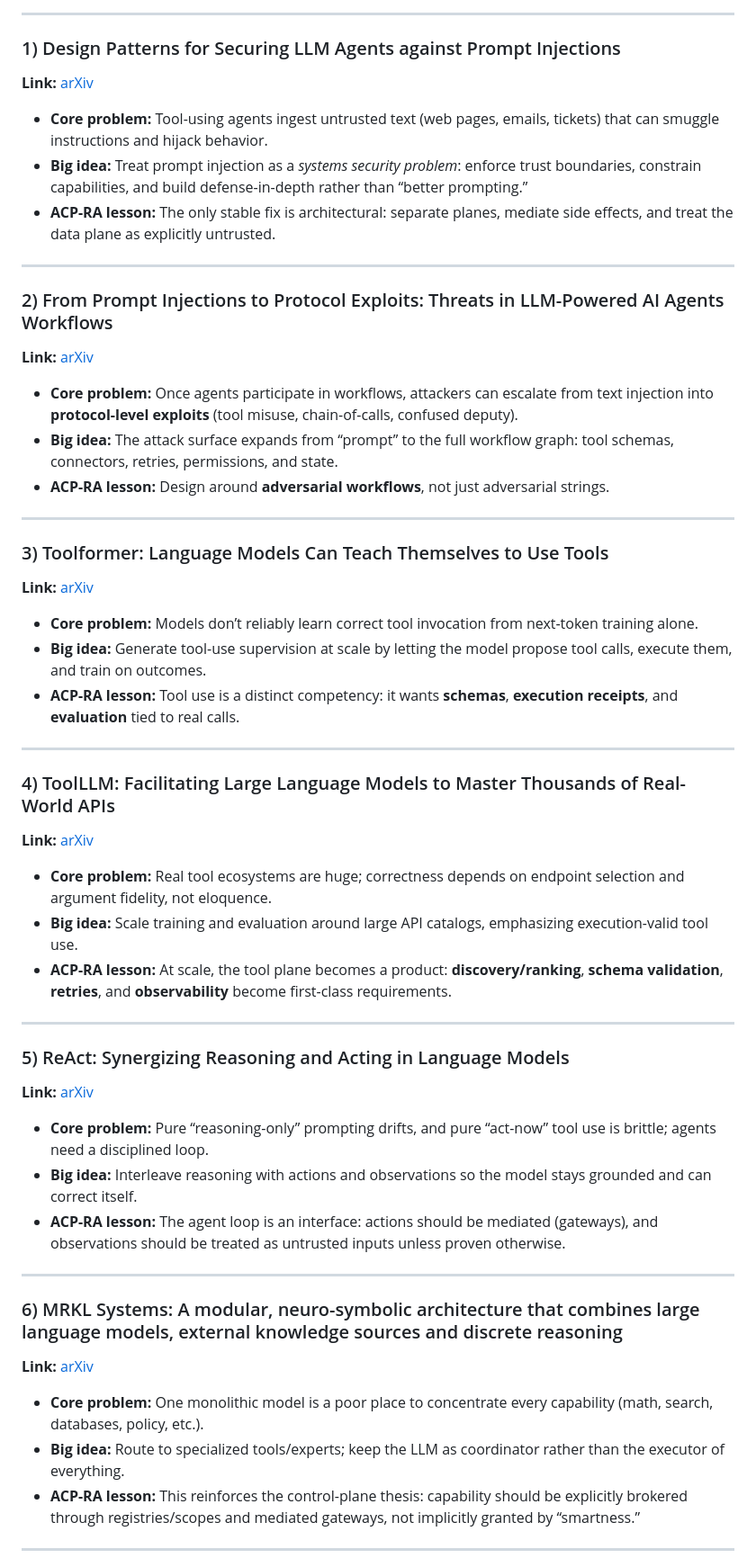
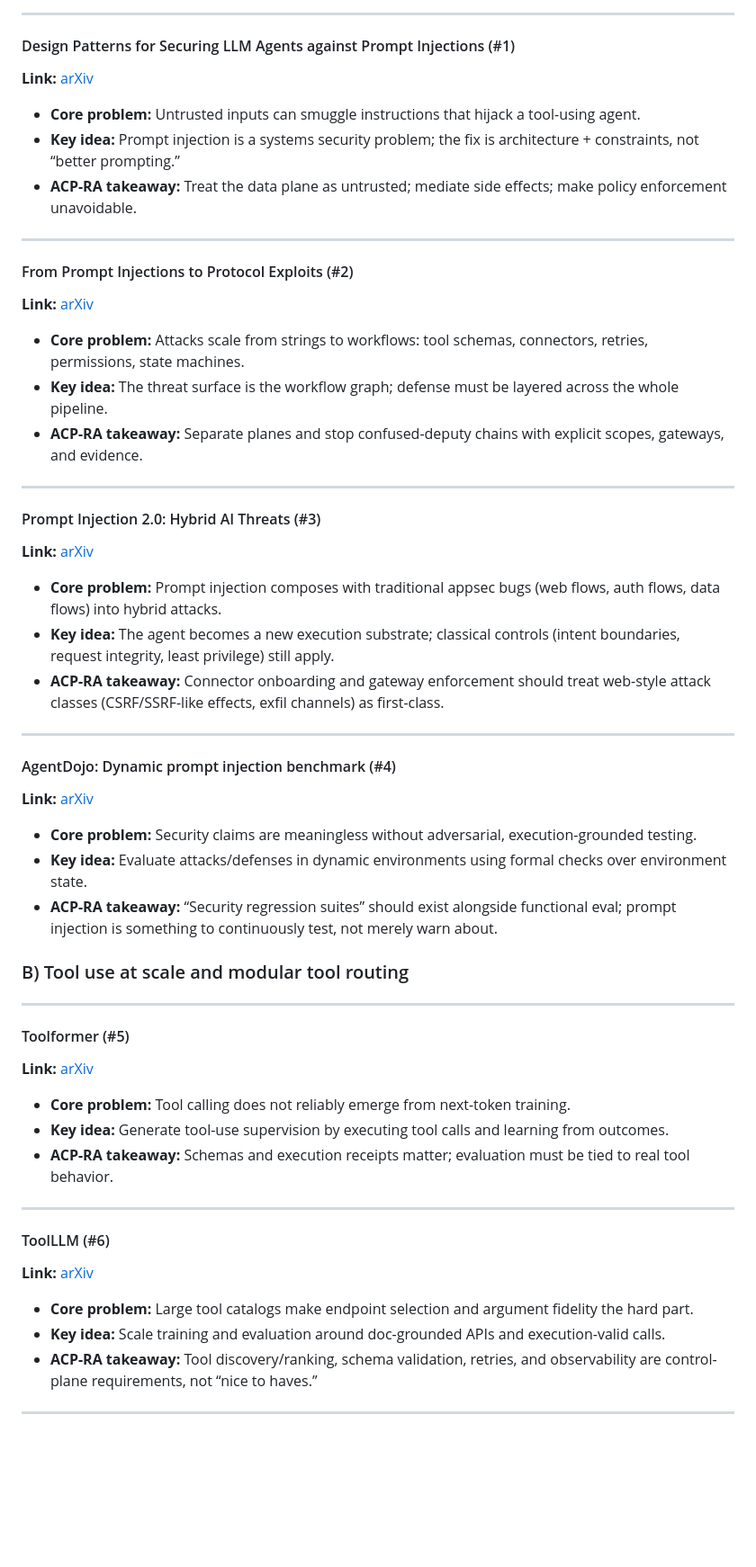
Before and after one commit to anboas/Whitepaper, a Markdown page: writing/notes/2026-02-09-agent-tool-security-research.md, the part around one of its changes. Shown at 90% size. GitHub-like rendering; blank space fills up the shorter version.

```diff
--- a/writing/notes/2026-02-09-agent-tool-security-research.md
+++ b/writing/notes/2026-02-09-agent-tool-security-research.md
@@ -33,57 +61,59 @@ Expanded notes per paper below (each block is separated for skimmability).
 
 ---
 
-### 1) Design Patterns for Securing LLM Agents against Prompt Injections
+#### Design Patterns for Securing LLM Agents against Prompt Injections (#1)
 **Link:** [arXiv](https://arxiv.org/abs/2506.08837)
 
-- **Core problem:** Tool-using agents ingest untrusted text (web pages, emails, tickets) that can smuggle instructions and hijack behavior.
-- **Big idea:** Treat prompt injection as a *systems security problem*: enforce trust boundaries, constrain capabilities, and build defense-in-depth rather than “better prompting.”
-- **ACP-RA lesson:** The only stable fix is architectural: separate planes, mediate side effects, and treat the data plane as explicitly untrusted.
+- **Core problem:** Untrusted inputs can smuggle instructions that hijack a tool-using agent.
+- **Key idea:** Prompt injection is a systems security problem; the fix is architecture + constraints, not “better prompting.”
+- **ACP-RA takeaway:** Treat the data plane as untrusted; mediate side effects; make policy enforcement unavoidable.
 
 ---
 
-### 2) From Prompt Injections to Protocol Exploits: Threats in LLM-Powered AI Agents Workflows
+#### From Prompt Injections to Protocol Exploits (#2)
 **Link:** [arXiv](https://arxiv.org/abs/2506.23260)
 
-- **Core problem:** Once agents participate in workflows, attackers can escalate from text injection into **protocol-level exploits** (tool misuse, chain-of-calls, confused deputy).
-- **Big idea:** The attack surface expands from “prompt” to the full workflow graph: tool schemas, connectors, retries, permissions, and state.
-- **ACP-RA lesson:** Design around **adversarial workflows**, not just adversarial strings.
+- **Core problem:** Attacks scale from strings to workflows: tool schemas, connectors, retries, permissions, state machines.
+- **Key idea:** The threat surface is the workflow graph; defense must be layered across the whole pipeline.
+- **ACP-RA takeaway:** Separate planes and stop confused-deputy chains with explicit scopes, gateways, and evidence.
 
 ---
 
-### 3) Toolformer: Language Models Can Teach Themselves to Use Tools
-**Link:** [arXiv](https://arxiv.org/abs/2302.04761)
+#### Prompt Injection 2.0: Hybrid AI Threats (#3)
+**Link:** [arXiv](https://arxiv.org/abs/2507.13169)
 
-- **Core problem:** Models don’t reliably learn correct tool invocation from next-token training alone.
-- **Big idea:** Generate tool-use supervision at scale by letting the model propose tool calls, execute them, and train on outcomes.
-- **ACP-RA lesson:** Tool use is a distinct competency: it wants **schemas**, **execution receipts**, and **evaluation** tied to real calls.
+- **Core problem:** Prompt injection composes with traditional appsec bugs (web flows, auth flows, data flows) into hybrid attacks.
+- **Key idea:** The agent becomes a new execution substrate; classical controls (intent boundaries, request integrity, least privilege) still apply.
+- **ACP-RA takeaway:** Connector onboarding and gateway enforcement should treat web-style attack classes (CSRF/SSRF-like effects, exfil channels) as first-class.
 
 ---
 
-### 4) ToolLLM: Facilitating Large Language Models to Master Thousands of Real-World APIs
-**Link:** [arXiv](https://arxiv.org/abs/2307.16789)
+#### AgentDojo: Dynamic prompt injection benchmark (#4)
+**Link:** [arXiv](https://arxiv.org/abs/2406.13352)
 
-- **Core problem:** Real tool ecosystems are huge; correctness depends on endpoint selection and argument fidelity, not eloquence.
-- **Big idea:** Scale training and evaluation around large API catalogs, emphasizing execution-valid tool use.
-- **ACP-RA lesson:** At scale, the tool plane becomes a product: **discovery/ranking**, **schema validation**, **retries**, and **observability** become first-class requirements.
+- **Core problem:** Security claims are meaningless without adversarial, execution-grounded testing.
+- **Key idea:** Evaluate attacks/defenses in dynamic environments using formal checks over environment state.
+- **ACP-RA takeaway:** “Security regression suites” should exist alongside functional eval; prompt injection is something to continuously test, not merely warn about.
+
+### B) Tool use at scale and modular tool routing
 
 ---
 
-### 5) ReAct: Synergizing Reasoning and Acting in Language Models
-**Link:** [arXiv](https://arxiv.org/abs/2210.03629)
+#### Toolformer (#5)
+**Link:** [arXiv](https://arxiv.org/abs/2302.04761)
 
-- **Core problem:** Pure “reasoning-only” prompting drifts, and pure “act-now” tool use is brittle; agents need a disciplined loop.
-- **Big idea:** Interleave reasoning with actions and observations so the model stays grounded and can correct itself.
-- **ACP-RA lesson:** The agent loop is an interface: actions should be mediated (gateways), and observations should be treated as untrusted inputs unless proven otherwise.
+- **Core problem:** Tool calling does not reliably emerge from next-token training.
+- **Key idea:** Generate tool-use supervision by executing tool calls and learning from outcomes.
+- **ACP-RA takeaway:** Schemas and execution receipts matter; evaluation must be tied to real tool behavior.
 
 ---
 
-### 6) MRKL Systems: A modular, neuro-symbolic architecture that combines large language models, external knowledge sources and discrete reasoning
-**Link:** [arXiv](https://arxiv.org/abs/2205.00445)
+#### ToolLLM (#6)
+**Link:** [arXiv](https://arxiv.org/abs/2307.16789)
 
-- **Core problem:** One monolithic model is a poor place to concentrate every capability (math, search, databases, policy, etc.).
-- **Big idea:** Route to specialized tools/experts; keep the LLM as coordinator rather than the executor of everything.
-- **ACP-RA lesson:** This reinforces the control-plane thesis: capability should be explicitly brokered through registries/scopes and mediated gateways, not implicitly granted by “smartness.”
+- **Core problem:** Large tool catalogs make endpoint selection and argument fidelity the hard part.
+- **Key idea:** Scale training and evaluation around doc-grounded APIs and execution-valid calls.
+- **ACP-RA takeaway:** Tool discovery/ranking, schema validation, retries, and observability are control-plane requirements, not “nice to haves.”
 
 ---
 
```
Also changed, not shown: other parts of writing/notes/2026-02-09-agent-tool-security-research.md (+134 -40 lines).
